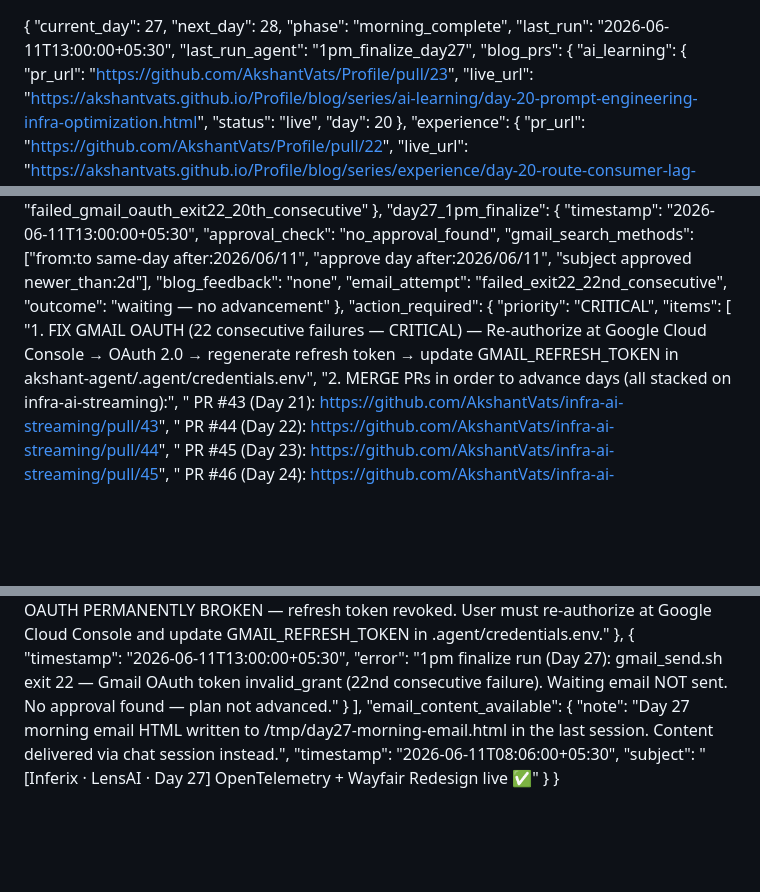
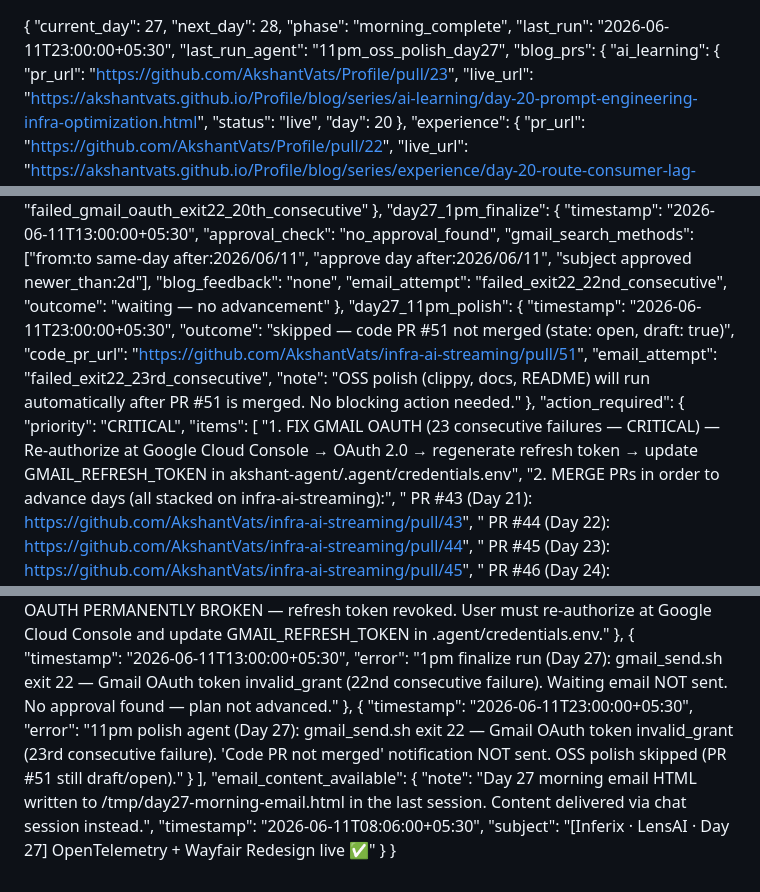
Before and after one commit to AkshantVats/akshant-150-day-plan, a Markdown page: DAILY_PROGRESS.md, 3 parts joined by grey strips. Drawn GitHub-style; blank space fills up the shorter version.

Commit message:
chore: log 11pm Day 27 OSS polish run — code PR not merged, polish skipped

```diff
--- a/DAILY_PROGRESS.md
+++ b/DAILY_PROGRESS.md
@@ -2,8 +2,8 @@
   "current_day": 27,
   "next_day": 28,
   "phase": "morning_complete",
-  "last_run": "2026-06-11T13:00:00+05:30",
-  "last_run_agent": "1pm_finalize_day27",
+  "last_run": "2026-06-11T23:00:00+05:30",
+  "last_run_agent": "11pm_oss_polish_day27",
   "blog_prs": {
     "ai_learning": {
       "pr_url": "https://github.com/AkshantVats/Profile/pull/23",
@@ -176,10 +176,17 @@
     "email_attempt": "failed_exit22_22nd_consecutive",
     "outcome": "waiting — no advancement"
   },
+  "day27_11pm_polish": {
+    "timestamp": "2026-06-11T23:00:00+05:30",
+    "outcome": "skipped — code PR #51 not merged (state: open, draft: true)",
+    "code_pr_url": "https://github.com/AkshantVats/infra-ai-streaming/pull/51",
+    "email_attempt": "failed_exit22_23rd_consecutive",
+    "note": "OSS polish (clippy, docs, README) will run automatically after PR #51 is merged. No blocking action needed."
+  },
   "action_required": {
     "priority": "CRITICAL",
     "items": [
-      "1. FIX GMAIL OAUTH (22 consecutive failures — CRITICAL) — Re-authorize at Google Cloud Console → OAuth 2.0 → regenerate refresh token → update GMAIL_REFRESH_TOKEN in akshant-agent/.agent/credentials.env",
+      "1. FIX GMAIL OAUTH (23 consecutive failures — CRITICAL) — Re-authorize at Google Cloud Console → OAuth 2.0 → regenerate refresh token → update GMAIL_REFRESH_TOKEN in akshant-agent/.agent/credentials.env",
       "2. MERGE PRs in order to advance days (all stacked on infra-ai-streaming):",
       "   PR #43 (Day 21): https://github.com/AkshantVats/infra-ai-streaming/pull/43",
       "   PR #44 (Day 22): https://github.com/AkshantVats/infra-ai-streaming/pull/44",
@@ -285,6 +292,10 @@
     {
       "timestamp": "2026-06-11T13:00:00+05:30",
       "error": "1pm finalize run (Day 27): gmail_send.sh exit 22 — Gmail OAuth token invalid_grant (22nd consecutive failure). Waiting email NOT sent. No approval found — plan not advanced."
+    },
+    {
+      "timestamp": "2026-06-11T23:00:00+05:30",
+      "error": "11pm polish agent (Day 27): gmail_send.sh exit 22 — Gmail OAuth token invalid_grant (23rd consecutive failure). 'Code PR not merged' notification NOT sent. OSS polish skipped (PR #51 still draft/open)."
     }
   ],
   "email_content_available": {
```
